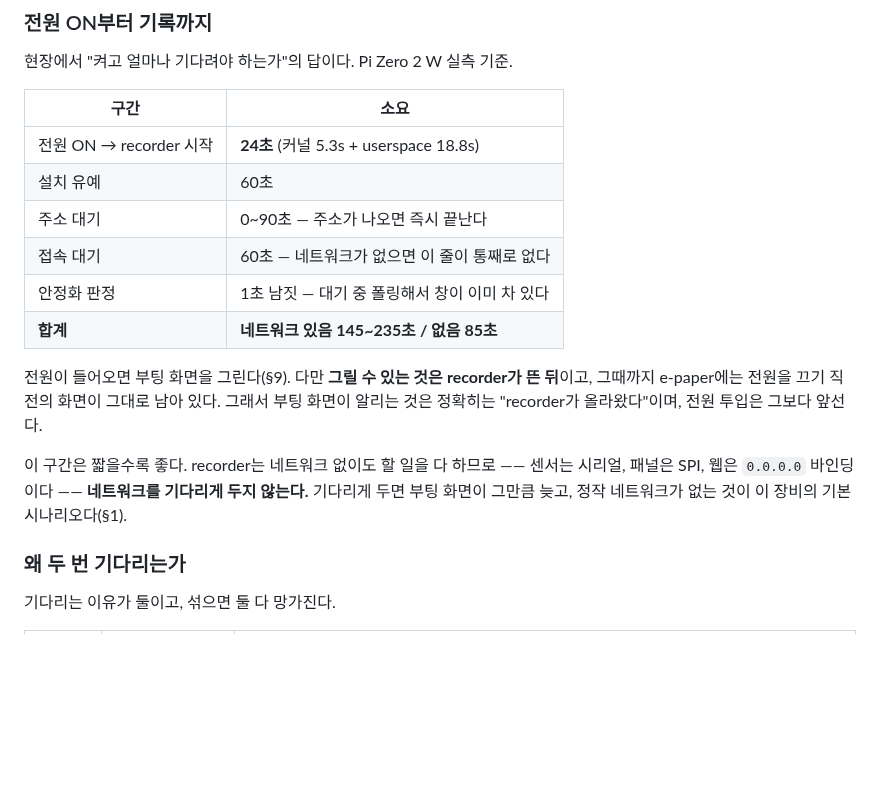
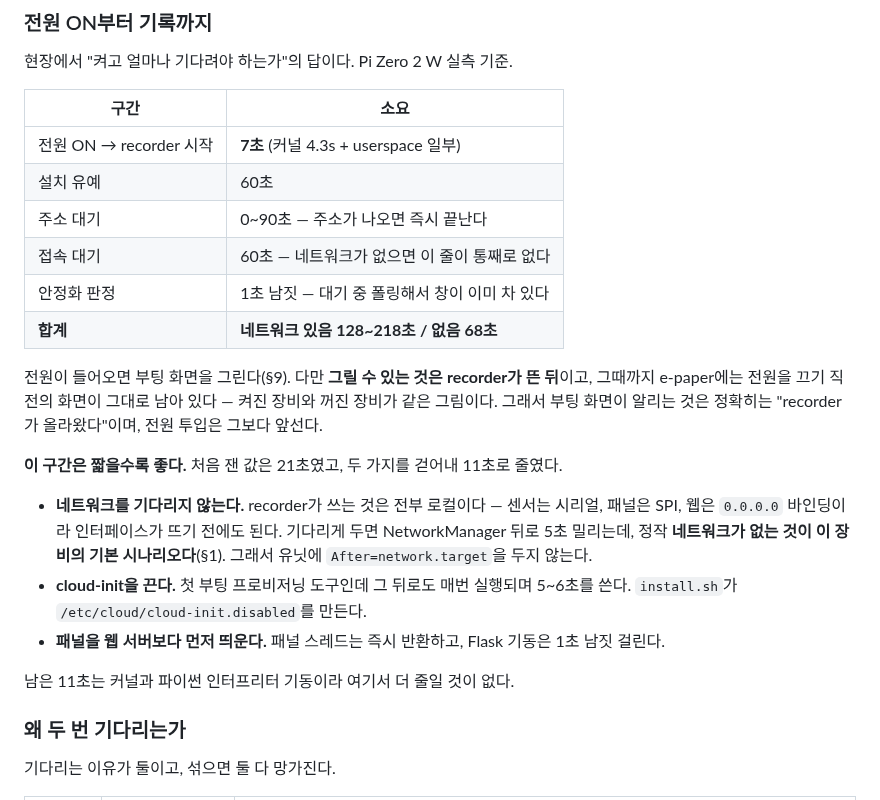
Before and after one commit to geolux-sdk/verticrane, a Markdown page: TILT_기록시스템_구현요구사항.md, the part around the change. GitHub-like rendering; blank space fills up the shorter version.

Commit message:
Record the boot timings as measured after shortening them
Power-on to the recorder is 7 s, not 24, and to the first panel frame 11 s
rather than 21. The section says what was taken out to get there, since each
of the three looks harmless in isolation and one of them will look like an
oversight to whoever reads the unit file next.

Co-Authored-By: Claude Opus 5 (1M context) <noreply@anthropic.com>

```diff
--- a/TILT_기록시스템_구현요구사항.md
+++ b/TILT_기록시스템_구현요구사항.md
@@ -128,22 +128,30 @@ Zero 2 W에서 Streamlit을 상시 띄워 두면 CPU와 메모리를 계속 먹
 
 | 구간 | 소요 |
 | --- | --- |
-| 전원 ON → recorder 시작 | **24초** (커널 5.3s + userspace 18.8s) |
+| 전원 ON → recorder 시작 | **7초** (커널 4.3s + userspace 일부) |
 | 설치 유예 | 60초 |
 | 주소 대기 | 0~90초 — 주소가 나오면 즉시 끝난다 |
 | 접속 대기 | 60초 — 네트워크가 없으면 이 줄이 통째로 없다 |
 | 안정화 판정 | 1초 남짓 — 대기 중 폴링해서 창이 이미 차 있다 |
-| **합계** | **네트워크 있음 145~235초 / 없음 85초** |
+| **합계** | **네트워크 있음 128~218초 / 없음 68초** |
 
 전원이 들어오면 부팅 화면을 그린다(§9). 다만 **그릴 수 있는 것은 recorder가 뜬
-뒤**이고, 그때까지 e-paper에는 전원을 끄기 직전의 화면이 그대로 남아 있다. 그래서
-부팅 화면이 알리는 것은 정확히는 "recorder가 올라왔다"이며, 전원 투입은 그보다
-앞선다.
+뒤**이고, 그때까지 e-paper에는 전원을 끄기 직전의 화면이 그대로 남아 있다 — 켜진
+장비와 꺼진 장비가 같은 그림이다. 그래서 부팅 화면이 알리는 것은 정확히는
+"recorder가 올라왔다"이며, 전원 투입은 그보다 앞선다.
 
-이 구간은 짧을수록 좋다. recorder는 네트워크 없이도 할 일을 다 하므로 —— 센서는
-시리얼, 패널은 SPI, 웹은 `0.0.0.0` 바인딩이다 —— **네트워크를 기다리게 두지 않는다.**
-기다리게 두면 부팅 화면이 그만큼 늦고, 정작 네트워크가 없는 것이 이 장비의 기본
-시나리오다(§1).
+**이 구간은 짧을수록 좋다.** 처음 잰 값은 21초였고, 두 가지를 걷어내 11초로 줄였다.
+
+- **네트워크를 기다리지 않는다.** recorder가 쓰는 것은 전부 로컬이다 — 센서는 시리얼,
+  패널은 SPI, 웹은 `0.0.0.0` 바인딩이라 인터페이스가 뜨기 전에도 된다. 기다리게 두면
+  NetworkManager 뒤로 5초 밀리는데, 정작 **네트워크가 없는 것이 이 장비의 기본
+  시나리오다**(§1). 그래서 유닛에 `After=network.target`을 두지 않는다.
+- **cloud-init을 끈다.** 첫 부팅 프로비저닝 도구인데 그 뒤로도 매번 실행되며 5~6초를
+  쓴다. `install.sh`가 `/etc/cloud/cloud-init.disabled`를 만든다.
+- **패널을 웹 서버보다 먼저 띄운다.** 패널 스레드는 즉시 반환하고, Flask 기동은 1초
+  남짓 걸린다.
+
+남은 11초는 커널과 파이썬 인터프리터 기동이라 여기서 더 줄일 것이 없다.
 
 ### 왜 두 번 기다리는가
 
```
